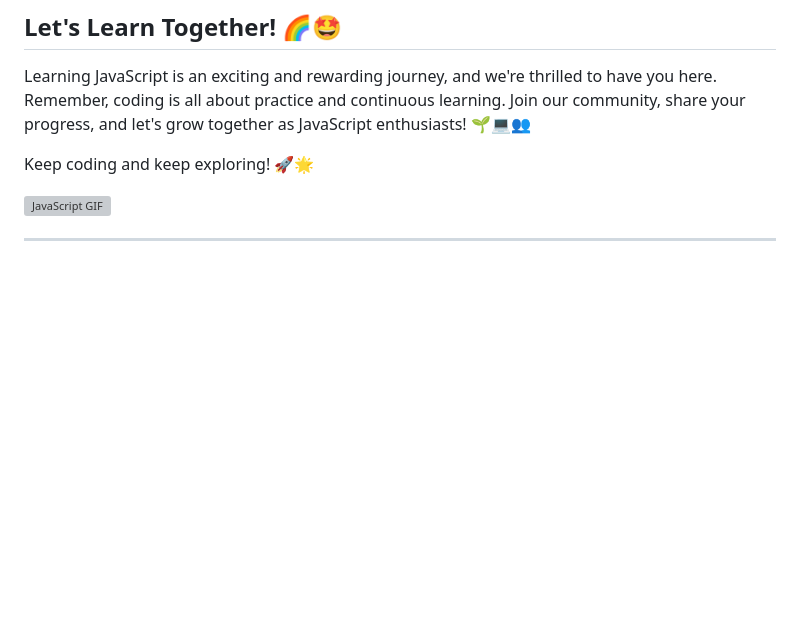
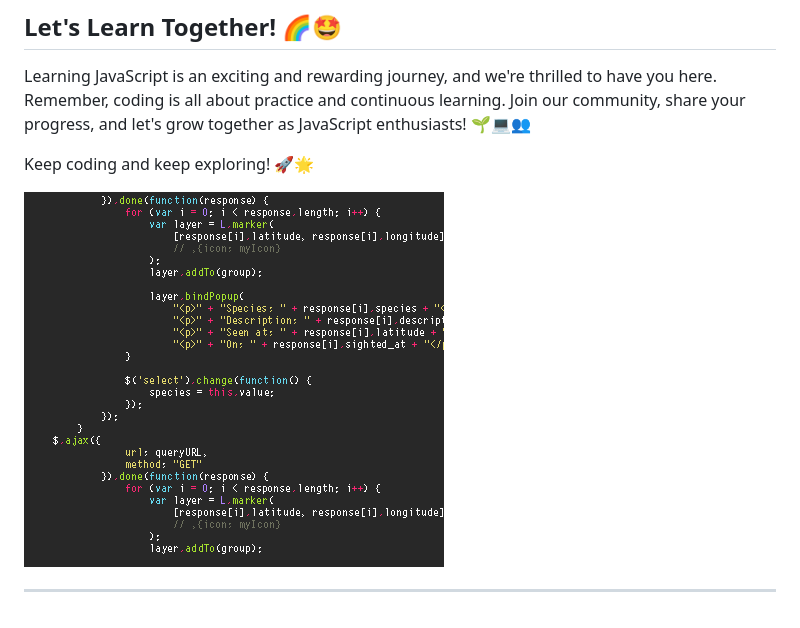
Before and after one commit to ColossalMonk/Learning-JavaScript, a Markdown page: README.md, the part around the change printed below. Drawn GitHub-style; blank space fills up the shorter version; grey boxes are pictures that could not be loaded.

```diff
--- a/README.md
+++ b/README.md
@@ -40,6 +38,6 @@ Learning JavaScript is an exciting and rewarding journey, and we're thrilled to
 
 Keep coding and keep exploring! 🚀🌟
 
-![JavaScript GIF](https://github.com/ColossalMonk/Learning-JavaScript/blob/main/assets/javascript-gif.gif)
+![JavaScript GIF](https://github.com/ColossalMonk/Learning-JavaScript/blob/main/assets/JS-code.gif)
 
 ---
```
Also changed, not shown: other parts of README.md (+1 -3 lines).
